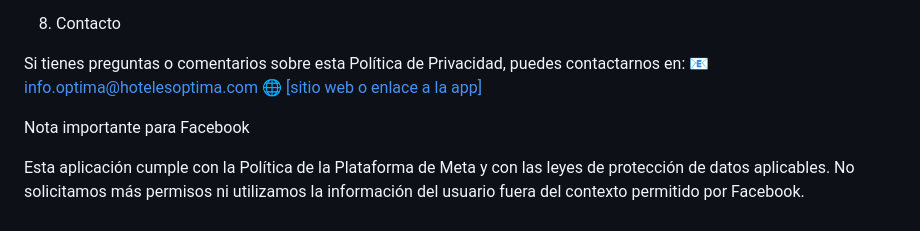
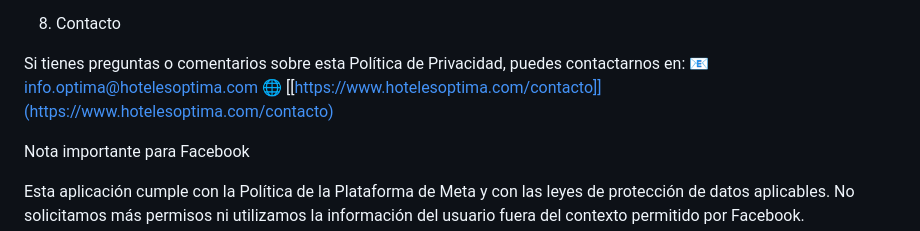
Before and after one commit to albertolop85/politicas-de-privacidad, a Markdown page: README.md, the part around the change. Rendered like a GitHub page.

Commit message:
Update contact link in README.md

```diff
--- a/README.md
+++ b/README.md
@@ -63,7 +63,7 @@ Nos reservamos el derecho de modificar esta Política de Privacidad en cualquier
 
 Si tienes preguntas o comentarios sobre esta Política de Privacidad, puedes contactarnos en:
 📧 info.optima@hotelesoptima.com
-🌐 [[sitio web o enlace a la app]](https://www.hotelesoptima.com/contacto)
+🌐 [[https://www.hotelesoptima.com/contacto]](https://www.hotelesoptima.com/contacto)
 
 Nota importante para Facebook
 
```
